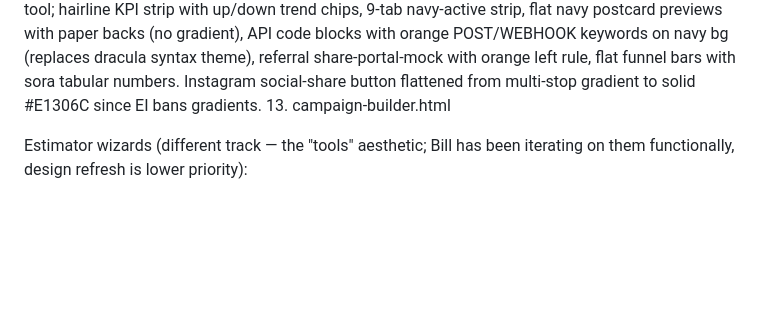
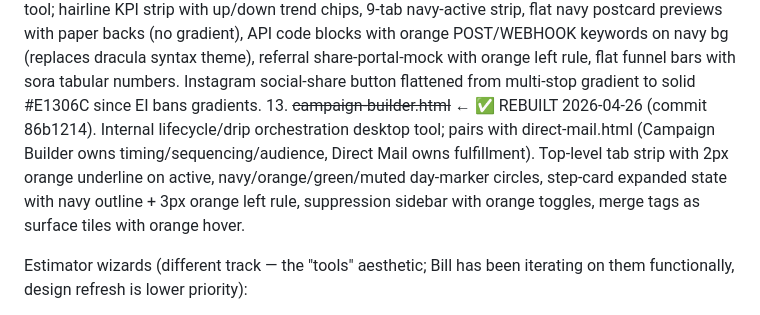
Before and after one commit to willienash1981/nashos-prototypes, a Markdown page: HANDOFF-DESIGN-REBUILD.md, the part around the change. GitHub-like rendering; blank space fills up the shorter version.

Commit message:
Handoff: mark campaign-builder.html as rebuilt (commit 86b1214)

```diff
--- a/HANDOFF-DESIGN-REBUILD.md
+++ b/HANDOFF-DESIGN-REBUILD.md
@@ -175,7 +175,7 @@ Internal / secondary:
 10. ~~invoice-payments.html~~  ← ✅ REBUILT 2026-04-25 (commit c67fc74). Internal billing/AR mobile tool; 2x2 hairline summary tiles, A/B/C/D collection step dots, milestone tracker with paid/due/upcoming state circles, navy invoice-preview header.
 11. ~~po-system.html~~        ← ✅ REBUILT 2026-04-25 (commit 1023c8c, approved by Bill 2026-04-26). Internal AP/PO desktop tool; 5-tile flat KPI strip, surface-bg PO# reveal block with orange left rule, supplier cards with navy avatars + orange initials, flat orange/navy bar charts, wizard step indicators with orange active underline + green done state.
 12. ~~direct-mail.html~~      ← ✅ REBUILT 2026-04-26 (commit 6643998). Internal marketing/outreach desktop tool; hairline KPI strip with up/down trend chips, 9-tab navy-active strip, flat navy postcard previews with paper backs (no gradient), API code blocks with orange POST/WEBHOOK keywords on navy bg (replaces dracula syntax theme), referral share-portal-mock with orange left rule, flat funnel bars with sora tabular numbers. Instagram social-share button flattened from multi-stop gradient to solid #E1306C since EI bans gradients.
-13. campaign-builder.html
+13. ~~campaign-builder.html~~ ← ✅ REBUILT 2026-04-26 (commit 86b1214). Internal lifecycle/drip orchestration desktop tool; pairs with direct-mail.html (Campaign Builder owns timing/sequencing/audience, Direct Mail owns fulfillment). Top-level tab strip with 2px orange underline on active, navy/orange/green/muted day-marker circles, step-card expanded state with navy outline + 3px orange left rule, suppression sidebar with orange toggles, merge tags as surface tiles with orange hover.
 
 Estimator wizards (different track — the "tools" aesthetic; Bill has been
 iterating on them functionally, design refresh is lower priority):
```
